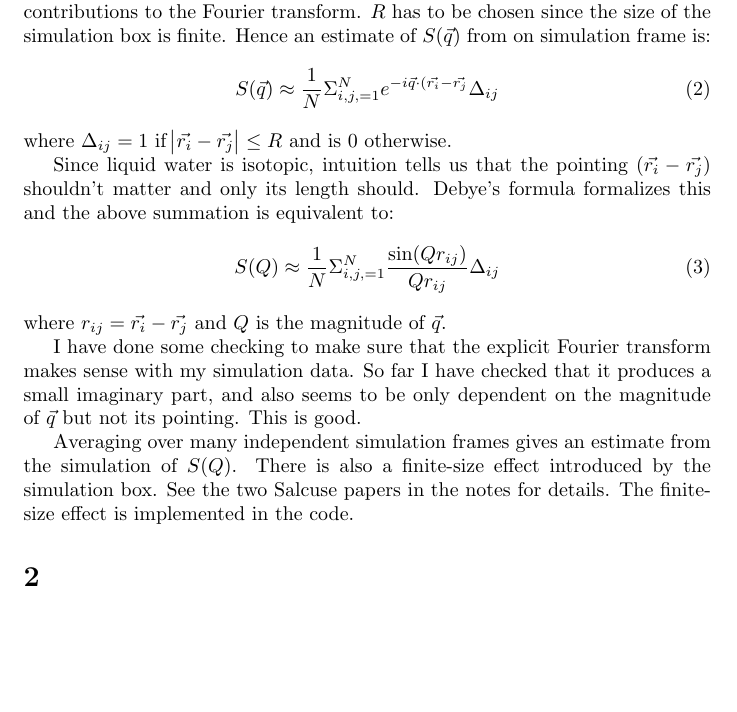
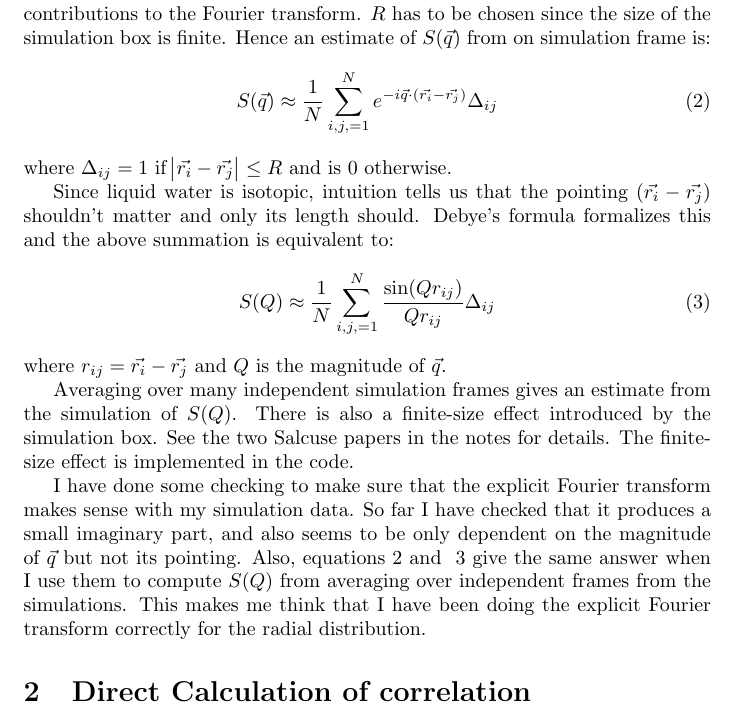
Before and after one commit to shenglan0407/waterMD, a LaTeX document (notes/4_point_scattering.tex): part of the page, cut so that both start at the same text, the shorter picture padded with empty space. Compiled offline with pdfLaTeX.

Commit message:
commit before merge

```diff
--- a/notes/4_point_scattering.tex
+++ b/notes/4_point_scattering.tex
@@ -16,19 +16,20 @@ The static structure factor is the Fourier transform of the radial distribution
 S(\vec{q}) = 1+ \rho \int_V d\vec{r} e^{-i \vec{q} \cdot \vec{r}} g_2(r)
 \end{equation}
 $r$ is the distance between two water molecules and $\vec{r}$ is the vector connecting them. To compute the integral directly from MD simulation of water, I have to do the following modifications: for each frame $k$ from the simulation, find all unique combination of pairs of molecules within distance $R$ and sum up their contributions to the Fourier transform. $R$ has to be chosen since the size of the simulation box is finite. Hence an estimate of $S(\vec{q})$ from on simulation frame is:
-\begin{equation}
-S(\vec{q})\approx\frac{1}{N} \Sigma_{i,j, =1}^{N}  e^{-i \vec{q} \cdot (\vec{r_i}-\vec{r_j}}  \Delta_{ij}
+\begin{equation} \label{eq:ft_sum}
+S(\vec{q})\approx\frac{1}{N} \sum_{i,j, =1}^{N}  e^{-i \vec{q} \cdot (\vec{r_i}-\vec{r_j})}  \Delta_{ij}
 \end{equation}
 where $\Delta_{ij} = 1$ if $\abs{\vec{r_i}-\vec{r_j}} \leq R$ and is 0 otherwise.
 
 Since liquid water is isotopic, intuition tells us that the pointing $(\vec{r_i}-\vec{r_j})$ shouldn't matter and only its length should. Debye's formula formalizes this and the above summation is equivalent to:
-\begin{equation}
-S(Q)\approx\frac{1}{N} \Sigma_{i,j, =1}^{N}  \frac{\sin(Qr_{ij})}{Qr_{ij}}  \Delta_{ij}
+\begin{equation} \label{eq:debye_sum}
+S(Q)\approx\frac{1}{N} \sum_{i,j, =1}^{N}  \frac{\sin(Qr_{ij})}{Qr_{ij}}  \Delta_{ij}
 \end{equation}
 where $r_{ij}= \vec{r_i}-\vec{r_j}$ and $Q$ is the magnitude of $\vec{q}$.
 
-I have done some checking to make sure that the explicit Fourier transform makes sense with my simulation data. So far I have checked that it produces a small imaginary part, and also seems to be only dependent on the magnitude of $\vec{q}$ but not its pointing. This is good.
+Averaging over many independent simulation frames gives an estimate from the simulation of $S(Q)$. There is also a finite-size effect introduced by the simulation box. See the two Salcuse papers in the notes for details. The finite-size effect is implemented in the code.
 
-Averaging over many independent simulation frames gives an estimate from the simulation of $S(Q)$. There is also a finite-size effect introduced by the simulation box. See the two Salcuse papers in the notes for details. The finite-size effect is implemented in the code.
-\section{}
+I have done some checking to make sure that the explicit Fourier transform makes sense with my simulation data. So far I have checked that it produces a small imaginary part, and also seems to be only dependent on the magnitude of $\vec{q}$ but not its pointing. Also, equations~\ref{eq:ft_sum} and ~\ref{eq:debye_sum} give the same answer when I use them to compute $S(Q)$ from averaging over independent frames from the simulations. This makes me think that I have been doing the explicit Fourier transform correctly for the radial distribution.
+
+\section{Direct Calculation of correlation}
 \end{document}
```
Also changed, not shown: notes/4_point_scattering.pdf, notes/4_point_scattering.tex (2 more changed lines).
